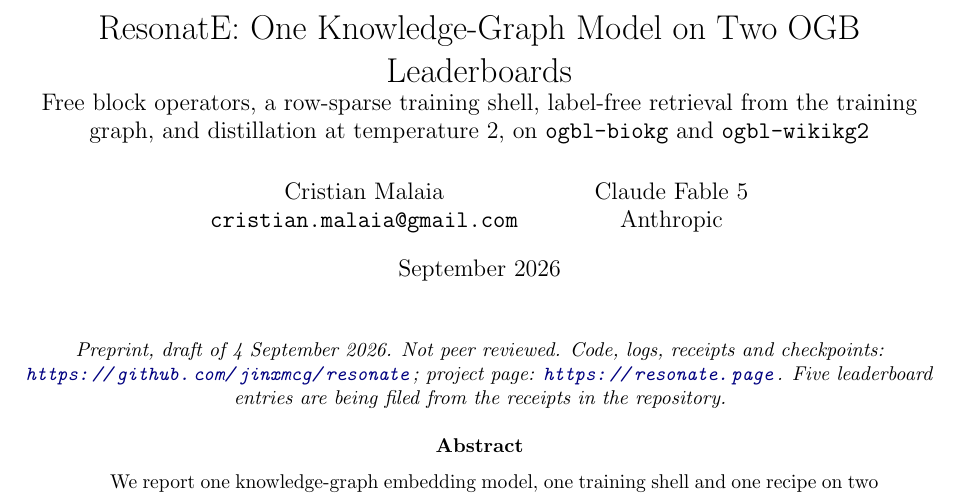
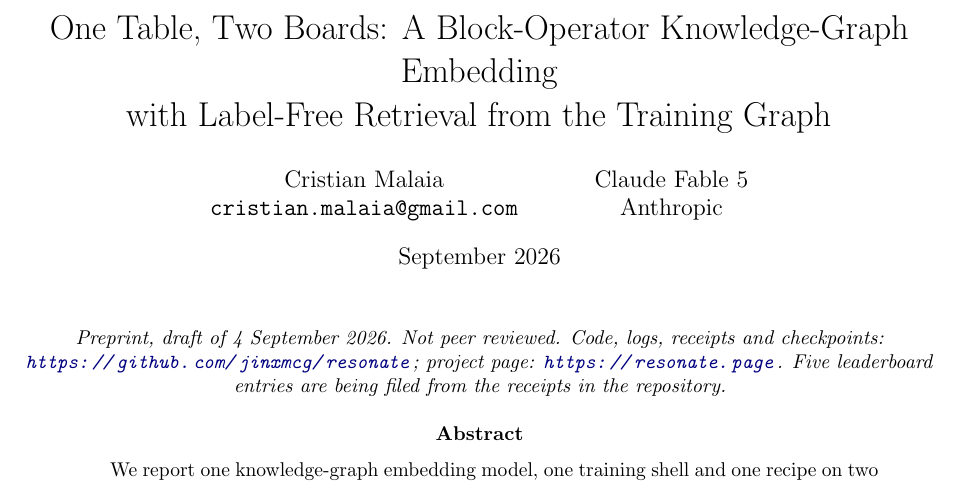
Before and after one commit to jinxmcg/resonate, a LaTeX paper (paper/resonate.tex): part of page 1 of 15, cut at the place of the change. Compiled offline with pdfLaTeX.

Commit message:
Paper title: One Table, Two Boards
Co-Authored-By: Claude Fable 5.1 <noreply@anthropic.com>
Claude-Session: https://claude.ai/code/session_01C6wh5DjyWL8NatdP6Hgdjp

```diff
--- a/paper/resonate.tex
+++ b/paper/resonate.tex
@@ -15,10 +15,8 @@
 \newcommand{\cnorm}{\operatorname{cnorm}}
 \newcommand{\Rel}{\operatorname{Re}}
 
-\title{ResonatE: One Knowledge-Graph Model on Two OGB Leaderboards\\
-  \large Free block operators, a row-sparse training shell, label-free
-  retrieval from the training graph, and distillation at temperature 2,
-  on \texttt{ogbl-biokg} and \texttt{ogbl-wikikg2}}
+\title{One Table, Two Boards: A Block-Operator Knowledge-Graph Embedding\\
+  with Label-Free Retrieval from the Training Graph}
 \author{Cristian Malaia\\ \texttt{cristian.malaia@gmail.com} \and Claude Fable 5\\ Anthropic}
 \date{September 2026}
 
```
Also changed, not shown: paper/resonate.pdf.
